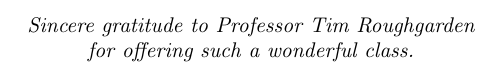
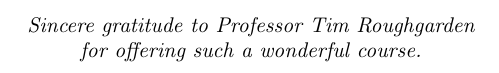
Before and after one commit to JackLJohnson/AlgorithmDesignAnalysisNotes, a LaTeX thesis (notes.tex): part of page 2 of 84, cut so that both start at the same text. Compiled offline with pdfLaTeX.

Commit message:
minor modification

```diff
--- a/notes.tex
+++ b/notes.tex
@@ -8,7 +8,7 @@
 \hypersetup{pageanchor=false}
 \maketitle
 \begin{center}
-\emph{Sincere gratitude to Professor Tim Roughgarden \\for offering such a wonderful class.}
+\emph{Sincere gratitude to Professor Tim Roughgarden \\for offering such a wonderful course.}
 \end{center}
 \tableofcontents
 \newpage
```
Also changed, not shown: notes.pdf.
